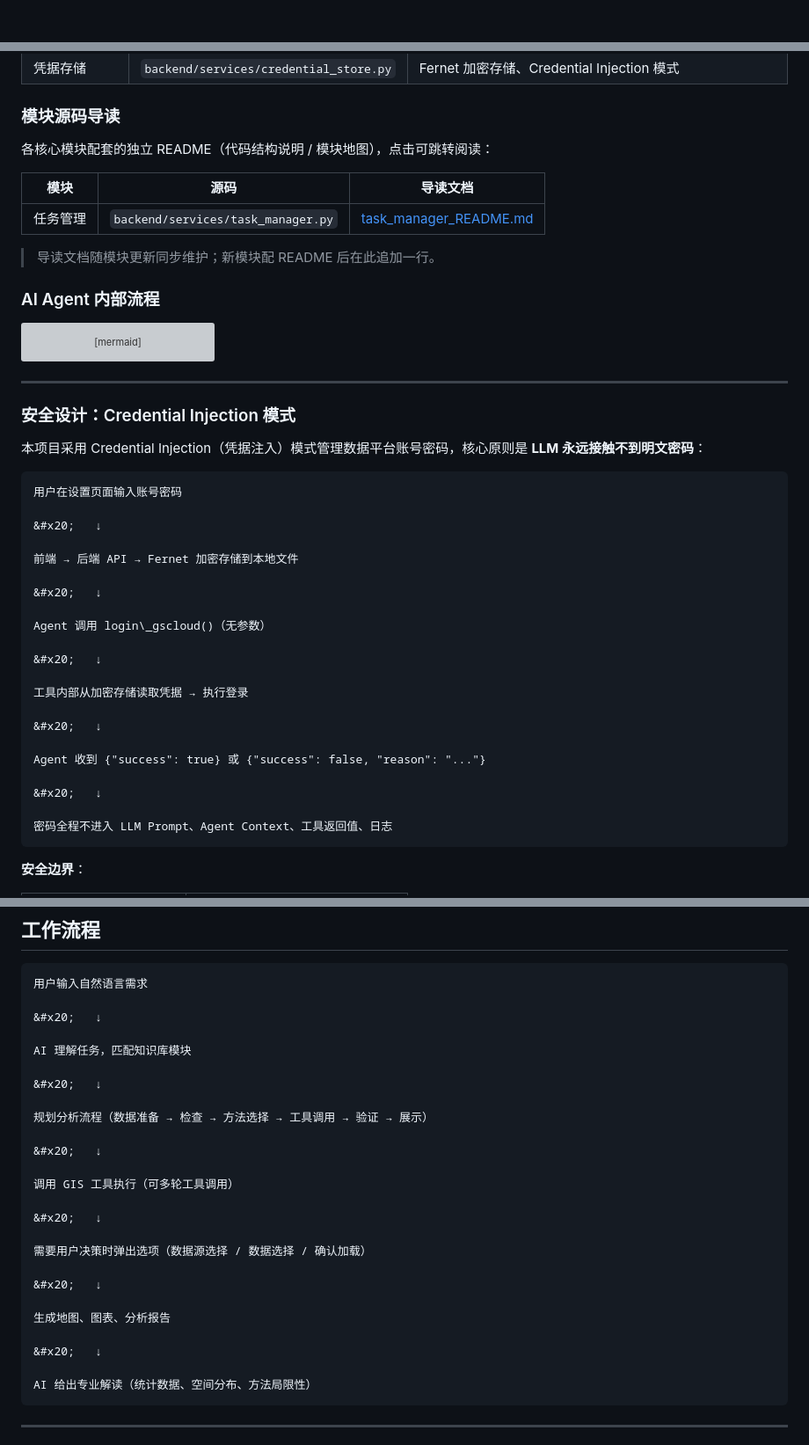
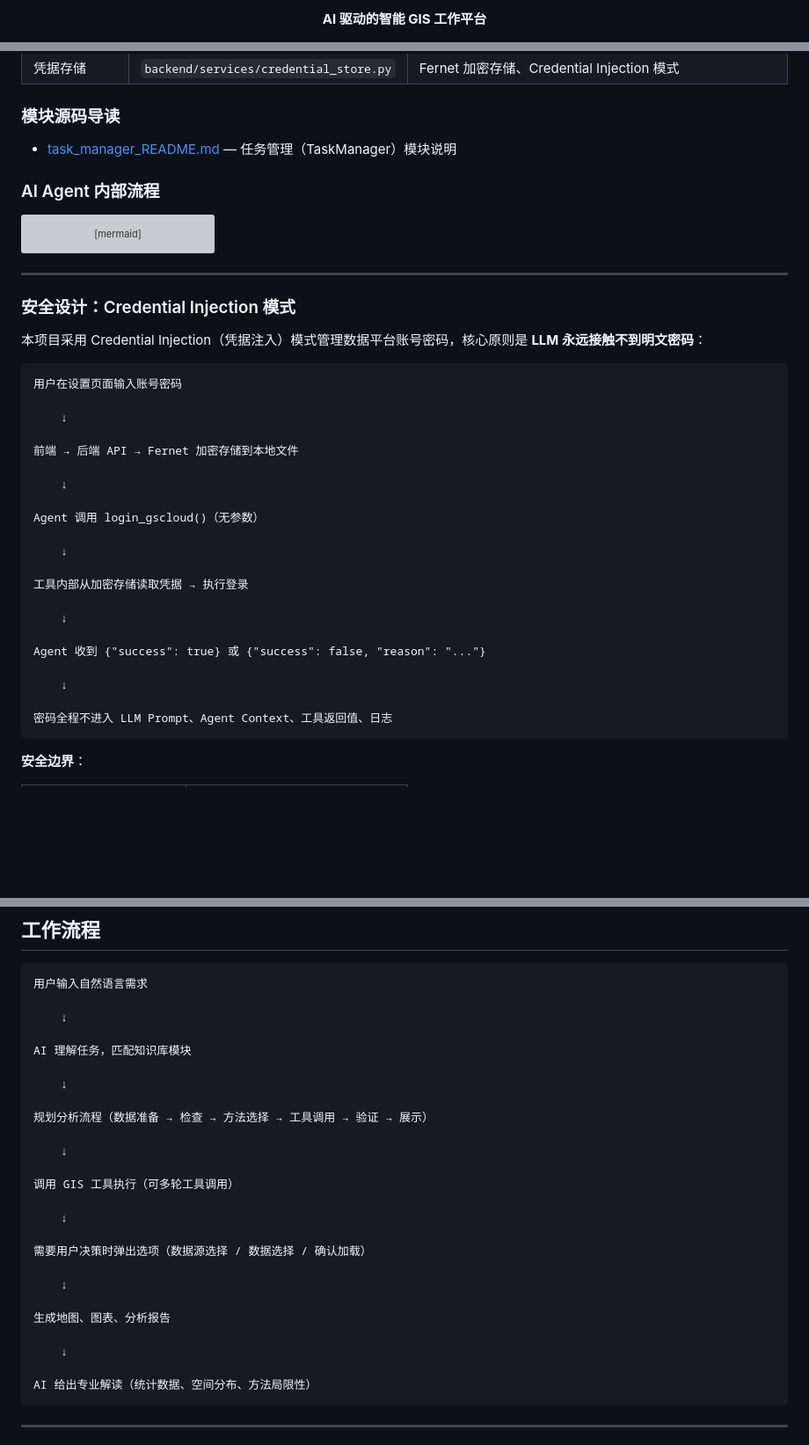
Before and after one commit to Wukeeeeee/GIS-WORKTABLE, a Markdown page: README.md, 3 parts joined by grey strips. Shown at 88% size. Drawn GitHub-style; blank space fills up the shorter version; grey boxes are pictures that could not be loaded.

````diff
--- a/README.md
+++ b/README.md
@@ -2,2 +4,5 @@
 
+<p align="center">
+  <b>AI 驱动的智能 GIS 工作平台</b>
+</p>
 
@@ -199,15 +207,7 @@ graph TB
 
 ### 模块源码导读
 
-各核心模块配套的独立 README（代码结构说明 / 模块地图），点击可跳转阅读：
-
-
-
-| 模块   | 源码                                 | 导读文档                                                                |
-| ---- | ---------------------------------- | ------------------------------------------------------------------- |
-| 任务管理 | `backend/services/task_manager.py` | [task\_manager\_README.md](backend/services/task_manager_README.md) |
-
-> 导读文档随模块更新同步维护；新模块配 README 后在此追加一行。
+- [task_manager_README.md](backend/services/task_manager_README.md) — 任务管理（TaskManager）模块说明
 
 ### AI Agent 内部流程
 
@@ -243,23 +243,23 @@ graph LR
 ```
 用户在设置页面输入账号密码
 
-&#x20;   ↓
+    ↓
 
 前端 → 后端 API → Fernet 加密存储到本地文件
 
-&#x20;   ↓
+    ↓
 
-Agent 调用 login\_gscloud()（无参数）
+Agent 调用 login_gscloud()（无参数）
 
-&#x20;   ↓
+    ↓
 
 工具内部从加密存储读取凭据 → 执行登录
 
-&#x20;   ↓
+    ↓
 
 Agent 收到 {"success": true} 或 {"success": false, "reason": "..."}
 
-&#x20;   ↓
+    ↓
 
 密码全程不进入 LLM Prompt、Agent Context、工具返回值、日志
 ```
@@ -288,27 +288,27 @@ Agent 不可以知道：密码、Cookie、Session Token、Authorization Token。
 ```
 用户输入自然语言需求
 
-&#x20;   ↓
+    ↓
 
 AI 理解任务，匹配知识库模块
 
-&#x20;   ↓
+    ↓
 
 规划分析流程（数据准备 → 检查 → 方法选择 → 工具调用 → 验证 → 展示）
 
-&#x20;   ↓
+    ↓
 
 调用 GIS 工具执行（可多轮工具调用）
 
-&#x20;   ↓
+    ↓
 
 需要用户决策时弹出选项（数据源选择 / 数据选择 / 确认加载）
 
-&#x20;   ↓
+    ↓
 
 生成地图、图表、分析报告
 
-&#x20;   ↓
+    ↓
 
 AI 给出专业解读（统计数据、空间分布、方法局限性）
 ```
````
Also changed, not shown: other parts of README.md (+27 -22 lines).
